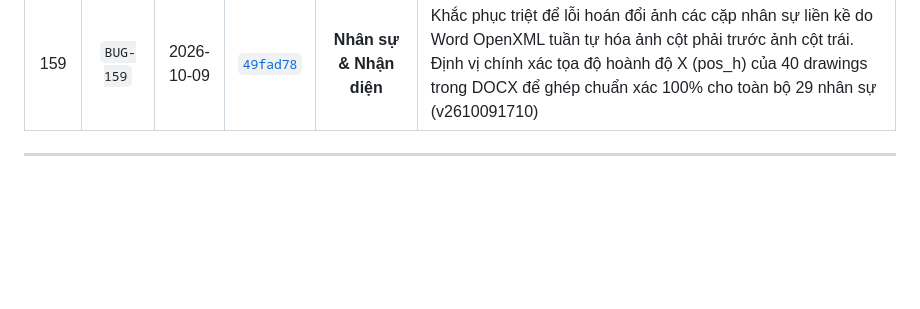
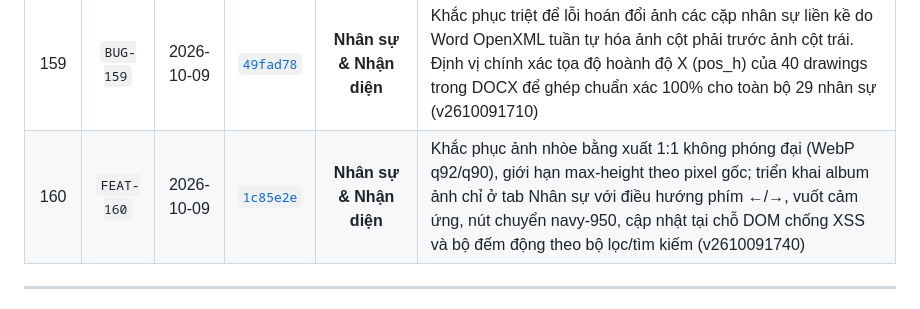
Before and after one commit to vukhuongan-dotcom/ptdtt-manager, a Markdown page: PROJECT_CONTEXT/BANG_TONG_HOP_LOI_VA_KHAC_PHUC.md, the part around the change. Drawn GitHub-style; blank space fills up the shorter version.

Commit message:
docs(registry): cập nhật bảng lỗi và tính năng cho FEAT-160 (1c85e2e)

```diff
--- a/PROJECT_CONTEXT/BANG_TONG_HOP_LOI_VA_KHAC_PHUC.md
+++ b/PROJECT_CONTEXT/BANG_TONG_HOP_LOI_VA_KHAC_PHUC.md
@@ -276,6 +276,7 @@
 | 157 | `BUG-157` | 2026-10-04 | [`d14a2c7`](https://github.com/vukhuongan-dotcom/ptdtt-manager/commit/d14a2c7b467f9282a44836afda928556b40ec6ad) | **Nhận diện & Màu sắc** | Chuyển đổi màu loại mổ 'Yêu cầu' từ nâu hổ phách (#BF7900) sang màu vàng tươi (#FFC107), đảm bảo độ tương phản WCAG AAA (10.65:1) với chữ Navy (#111542), đồng bộ toàn bộ CSS tokens, JS fallbacks, summary chips, tags, badges và tooltips (v2610041106) |
 | 158 | `FEAT-158` | 2026-10-09 | [`14e98cb`](https://github.com/vukhuongan-dotcom/ptdtt-manager/commit/14e98cb) | **Nhân sự & Nhận diện** | Cập nhật hình ảnh nhận diện thực tế cho 29 nhân sự đang công tác theo ID (img/staff/<id>.webp & <id>-lg.webp), bảo toàn huy hiệu chữ viết tắt cho 10 nhân sự đã chuyển đi, chuẩn hóa Utils.renderAvatar trên 9 module, bổ sung modal phóng to ảnh chuẩn ARIA dialog và responsive 1440/390 (v2610091653) |
 | 159 | `BUG-159` | 2026-10-09 | [`49fad78`](https://github.com/vukhuongan-dotcom/ptdtt-manager/commit/49fad78) | **Nhân sự & Nhận diện** | Khắc phục triệt để lỗi hoán đổi ảnh các cặp nhân sự liền kề do Word OpenXML tuần tự hóa ảnh cột phải trước ảnh cột trái. Định vị chính xác tọa độ hoành độ X (pos_h) của 40 drawings trong DOCX để ghép chuẩn xác 100% cho toàn bộ 29 nhân sự (v2610091710) |
+| 160 | `FEAT-160` | 2026-10-09 | [`1c85e2e`](https://github.com/vukhuongan-dotcom/ptdtt-manager/commit/1c85e2e) | **Nhân sự & Nhận diện** | Khắc phục ảnh nhòe bằng xuất 1:1 không phóng đại (WebP q92/q90), giới hạn max-height theo pixel gốc; triển khai album ảnh chỉ ở tab Nhân sự với điều hướng phím ←/→, vuốt cảm ứng, nút chuyển navy-950, cập nhật tại chỗ DOM chống XSS và bộ đếm động theo bộ lọc/tìm kiếm (v2610091740) |
 
 ---
 
```
Also changed, not shown: docs/BUG_FIX_REGISTRY.md (+1 -0 lines).
